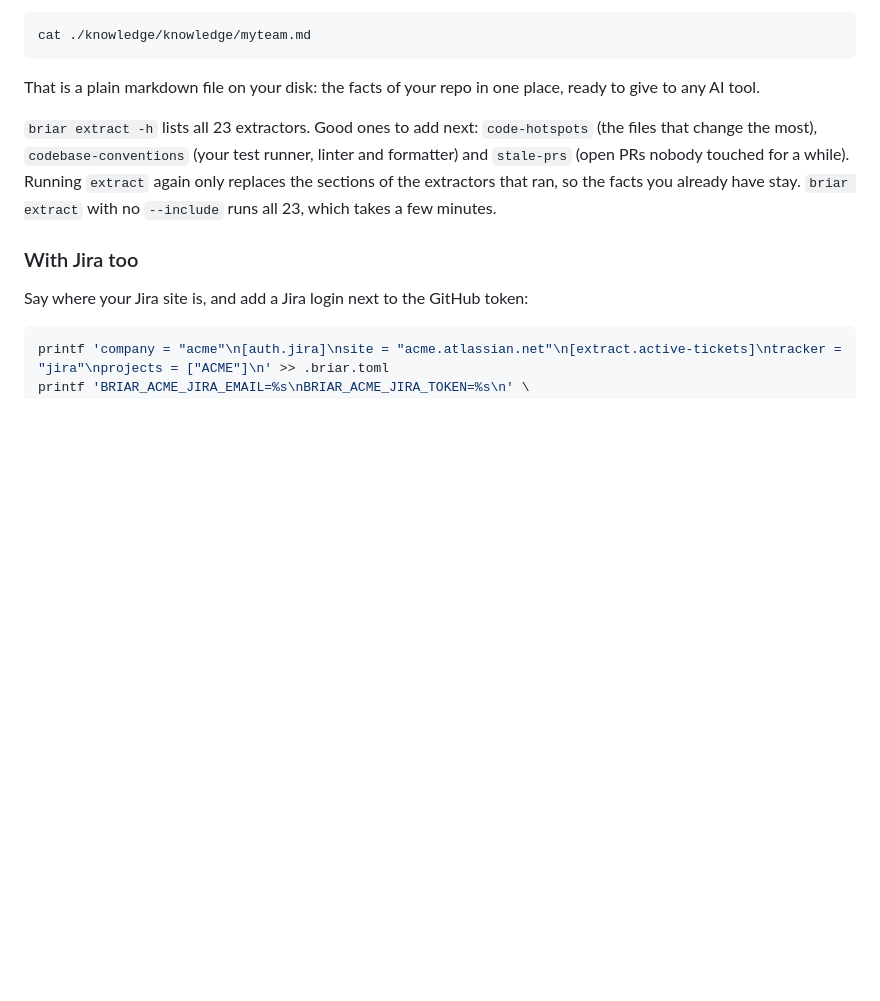
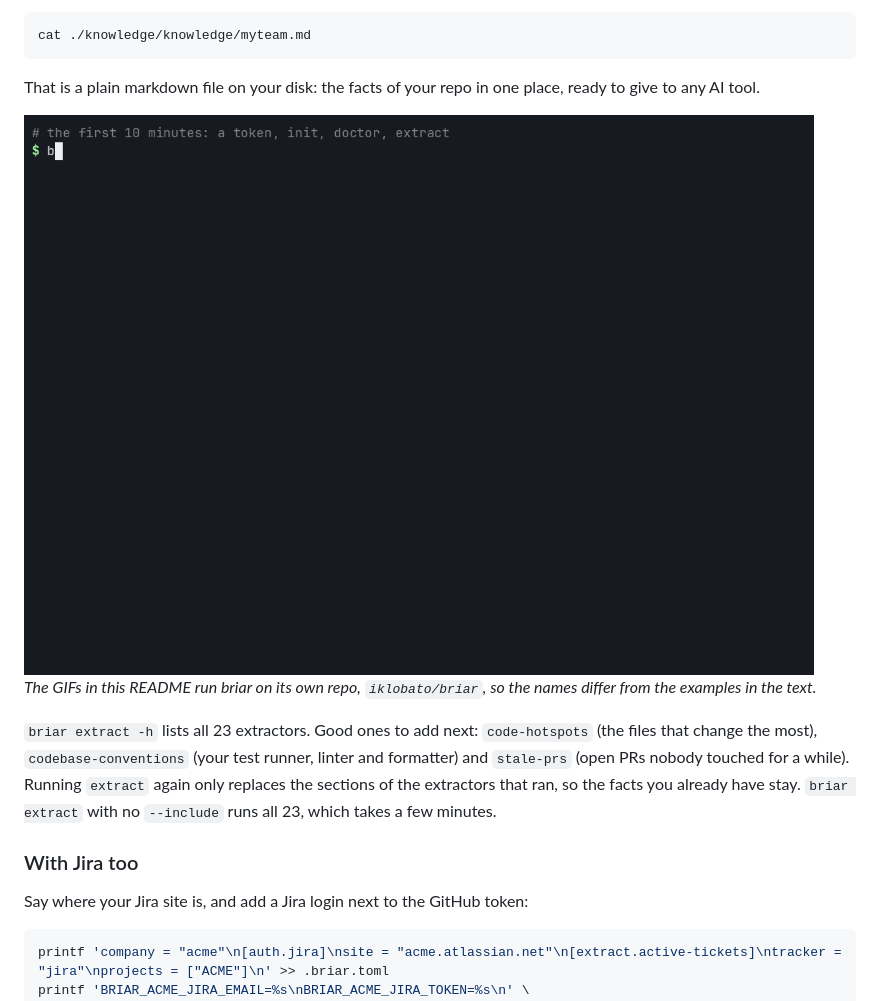
Before and after one commit to iklobato/briar, a Markdown page: README.md, the part around one of its changes. GitHub-like rendering; pictures changed too: docs/demo/01-first-steps.gif (added); blank space fills up the shorter version.

```diff
--- a/README.md
+++ b/README.md
@@ -142,6 +142,11 @@ cat ./knowledge/knowledge/myteam.md
 
 That is a plain markdown file on your disk: the facts of your repo in one
 place, ready to give to any AI tool.
+
+<img src="https://raw.githubusercontent.com/iklobato/briar/v2/docs/demo/01-first-steps.gif" alt="A terminal: briar init writes the settings, briar doctor shows every check as ok, briar extract reads three kinds of facts, and head prints the first lines of the knowledge file" width="800">
+
+*The GIFs in this README run briar on its own repo, `iklobato/briar`, so the names
+differ from the examples in the text.*
 
 `briar extract -h` lists all 23 extractors. Good ones to add next:
 `code-hotspots` (the files that change the most), `codebase-conventions` (your
```
Also changed, not shown: other parts of README.md (+2 -0 lines), docs/demo/README.md (added, +39 -0 lines), docs/demo/03-keep-facts-fresh.gif (added), 5 other files.
